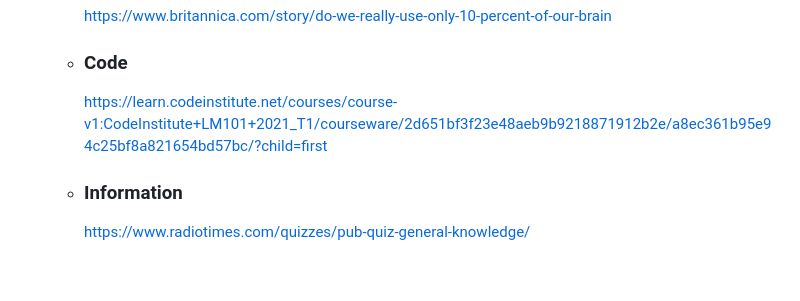
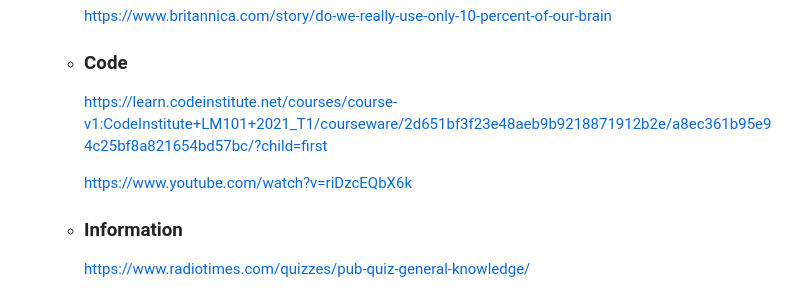
Before and after one commit to Code-Institute-Submissions/Ndanema98-Online-quiz_MayResub, a Markdown page: README.md, the part around the change printed below. Drawn GitHub-style; blank space fills up the shorter version.

```diff
--- a/README.md
+++ b/README.md
@@ -94,6 +94,8 @@ This website was built using knowledge gained from HTML, CSS and JacaScript modu
   - ### Code
     https://learn.codeinstitute.net/courses/course-v1:CodeInstitute+LM101+2021_T1/courseware/2d651bf3f23e48aeb9b9218871912b2e/a8ec361b95e94c25bf8a821654bd57bc/?child=first
 
+    https://www.youtube.com/watch?v=riDzcEQbX6k
+
   - ### Information
     https://www.radiotimes.com/quizzes/pub-quiz-general-knowledge/
 
```
Also changed, not shown: other parts of README.md (+1 -1 lines), assets/images/logo.jpeg (added), 1 other file.
